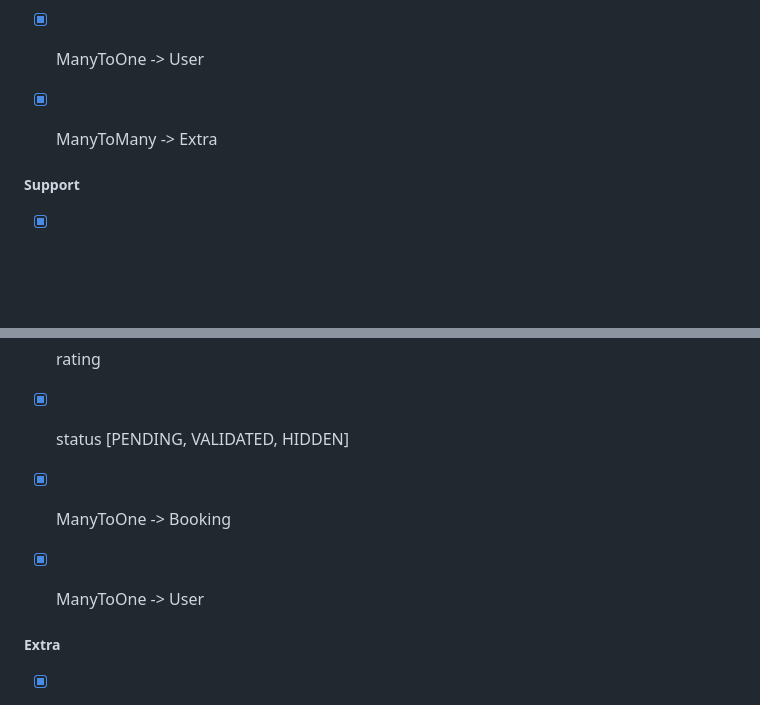
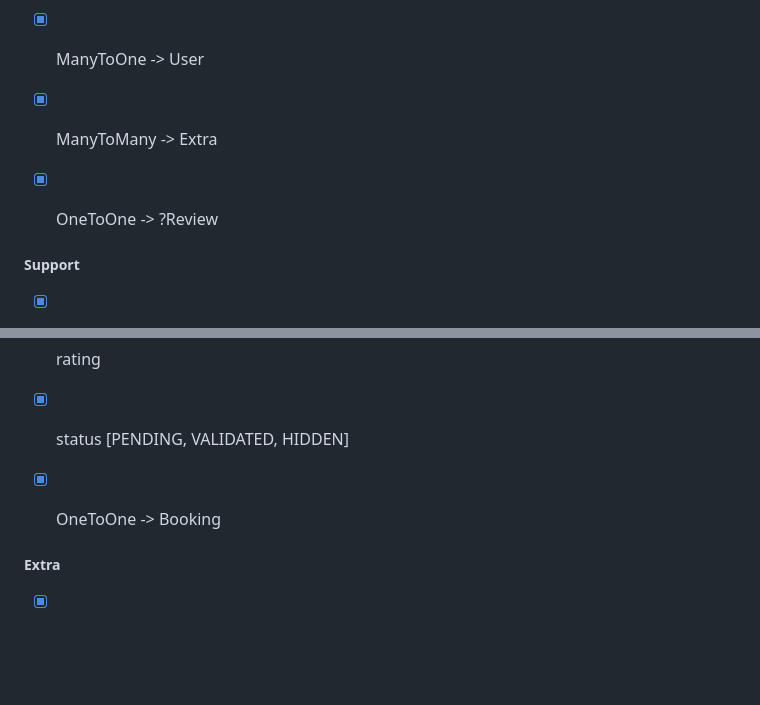
Before and after one commit to TyTy-cf/2027-cda, a Markdown page: uml/projet/readme.md, 2 parts joined by grey strips. GitHub-like rendering; blank space fills up the shorter version.

Commit message:
update project class

```diff
--- a/uml/projet/readme.md
+++ b/uml/projet/readme.md
@@ -159,6 +159,7 @@ Plusieurs utilisateurs seront sur le site :
 - [x] ManyToOne -> Property
 - [x] ManyToOne -> User
 - [x] ManyToMany -> Extra
+- [x] OneToOne -> ?Review
 
 
 ##### Support
@@ -229,8 +230,7 @@ Plusieurs utilisateurs seront sur le site :
 - [x] content
 - [x] rating
 - [x] status [PENDING, VALIDATED, HIDDEN]
-- [x] ManyToOne -> Booking
-- [x] ManyToOne -> User
+- [x] OneToOne -> Booking
 
 
 ##### Extra
```
